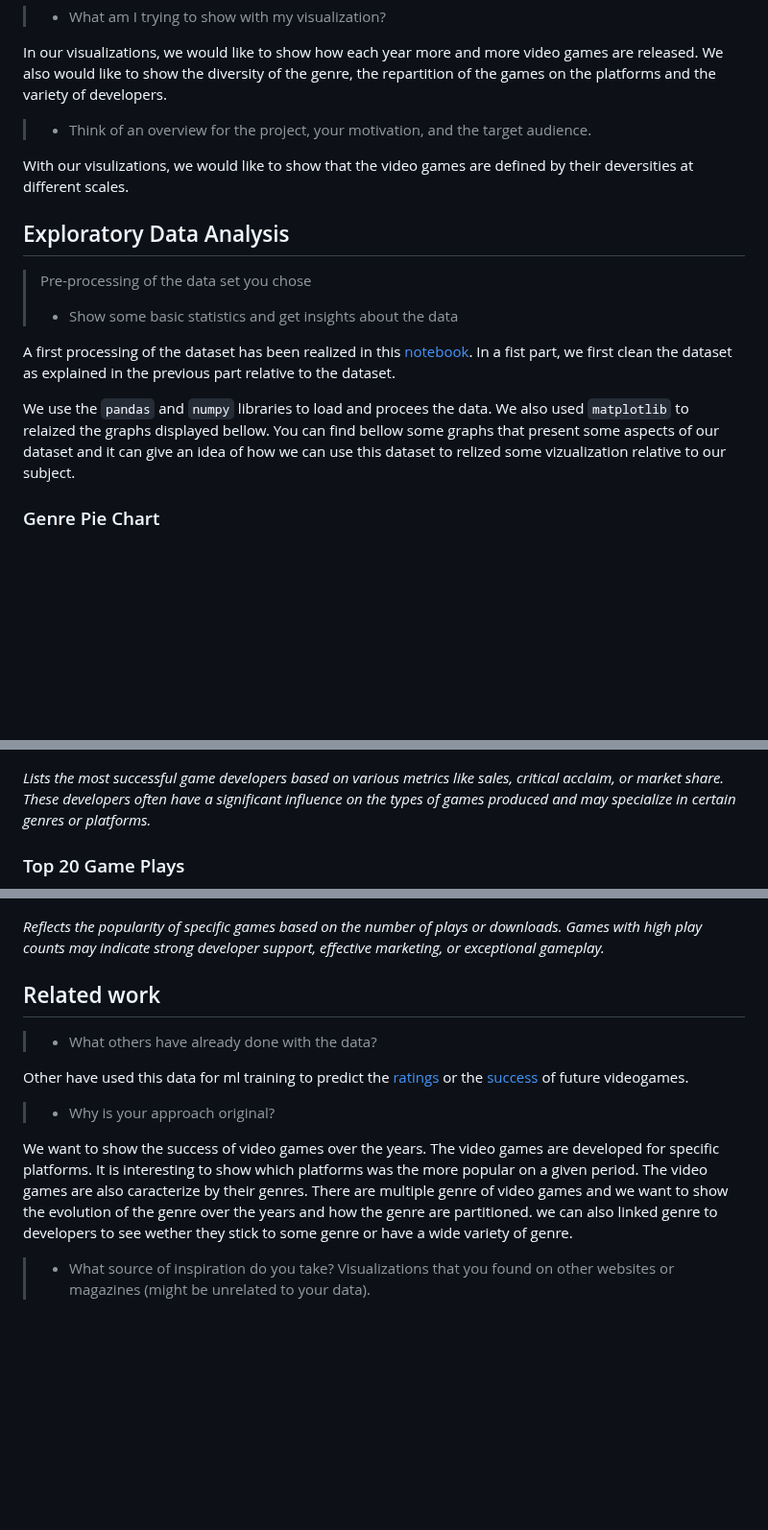
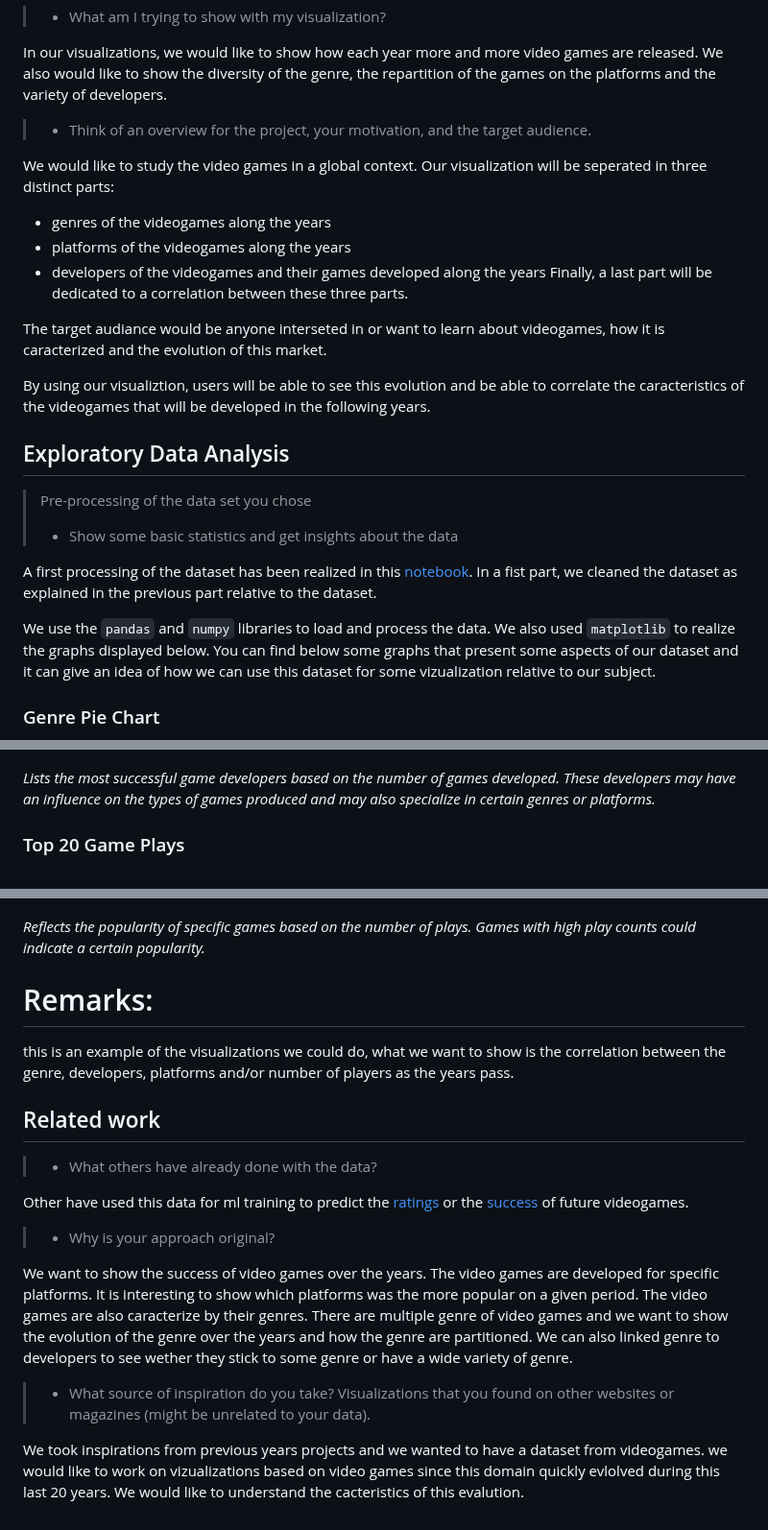
Before and after one commit to HugoHof/project-2024-VizLeGame, a Markdown page: milestone_1/Milestone_1.md, 3 parts joined by grey strips. Shown at 96% size. Drawn GitHub-style; blank space fills up the shorter version.

Commit message:
update milestone1

```diff
--- a/milestone_1/Milestone_1.md
+++ b/milestone_1/Milestone_1.md
@@ -38,17 +38,24 @@ In our visualizations, we would like to show how each year more and more video g
 
 > - Think of an overview for the project, your motivation, and the target audience.
 
-With our visulizations, we would like to show that the video games are defined by their deversities at different scales.
+We would like to study the video games in a global context. Our visualization will be seperated in three distinct parts:
+- genres of the videogames along the years
+- platforms of the videogames along the years
+- developers of the videogames and their games developed along the years
+Finally, a last part will be dedicated to a correlation between these three parts.
 
+The target audiance would be anyone interseted in or want to learn about videogames, how it is caracterized and the evolution of this market.
+
+By using our visualiztion, users will be able to see this evolution and be able to correlate the caracteristics of the videogames that will be developed in the following years.
 
 ## Exploratory Data Analysis
 
 > Pre-processing of the data set you chose
 > - Show some basic statistics and get insights about the data
 
-A first processing of the dataset has been realized in this [notebook](/milestone_1/data_processing_games.ipynb). In a fist part, we first clean the dataset as explained in the previous part relative to the dataset.
+A first processing of the dataset has been realized in this [notebook](/milestone_1/data_processing_games.ipynb). In a fist part, we cleaned the dataset as explained in the previous part relative to the dataset.
 
-We use the `pandas` and `numpy` libraries to load and procees the data. We also used `matplotlib` to relaized the graphs displayed bellow. You can find bellow some graphs that present some aspects of our dataset and it can give an idea of how we can use this dataset to relized some vizualization relative to our subject.
+We use the `pandas` and `numpy` libraries to load and process the data. We also used `matplotlib` to realize the graphs displayed below. You can find below some graphs that present some aspects of our dataset and it can give an idea of how we can use this dataset for some vizualization relative to our subject.
 
 ### Genre Pie Chart
 ![genre pie chart](image/genre_pie_chart.png)
@@ -71,14 +78,17 @@ Platforms can dictate the type of games available due to hardware capabilities a
 ### Top 20 Developers
 ![top 20 developers](image/top_20_developers.png)
 
-*Lists the most successful game developers based on various metrics like sales, critical acclaim, or market share.
-These developers often have a significant influence on the types of games produced and may specialize in certain genres or platforms.*
+*Lists the most successful game developers based on the number of games developed.
+These developers may have an influence on the types of games produced and may also specialize in certain genres or platforms.*
 
 ### Top 20 Game Plays
 ![top 20 game plays](image/top_20_games_plays.png)
 
-*Reflects the popularity of specific games based on the number of plays or downloads.
-Games with high play counts may indicate strong developer support, effective marketing, or exceptional gameplay.*
+*Reflects the popularity of specific games based on the number of plays.
+Games with high play counts could indicate a certain popularity.*
+
+# Remarks:
+this is an example of the visualizations we could do, what we want to show is the correlation between the genre, developers, platforms and/or number of players as the years pass.
 
 
 ## Related work
@@ -90,6 +100,8 @@ Other have used this data for ml training to predict the [ratings](https://www.k
 
 > - Why is your approach original?
 
-We want to show the success of video games over the years. The video games are developed for specific platforms. It is interesting to show which platforms was the more popular on a given period. The video games are also caracterize by their genres. There are multiple genre of video games and we want to show the evolution of the genre over the years and how the genre are partitioned. we can also linked genre to developers to see wether they stick to some genre or have a wide variety of genre.
+We want to show the success of video games over the years. The video games are developed for specific platforms. It is interesting to show which platforms was the more popular on a given period. The video games are also caracterize by their genres. There are multiple genre of video games and we want to show the evolution of the genre over the years and how the genre are partitioned. We can also linked genre to developers to see wether they stick to some genre or have a wide variety of genre.
 
 > - What source of inspiration do you take? Visualizations that you found on other websites or magazines (might be unrelated to your data).
+
+We took inspirations from previous years projects and we wanted to have a dataset from videogames. we would like to work on vizualizations based on video games since this domain quickly evlolved during this last 20 years. We would like to understand the cacteristics of this evalution.
```
Also changed, not shown: other parts of milestone_1/Milestone_1.md (+1 -1 lines).
